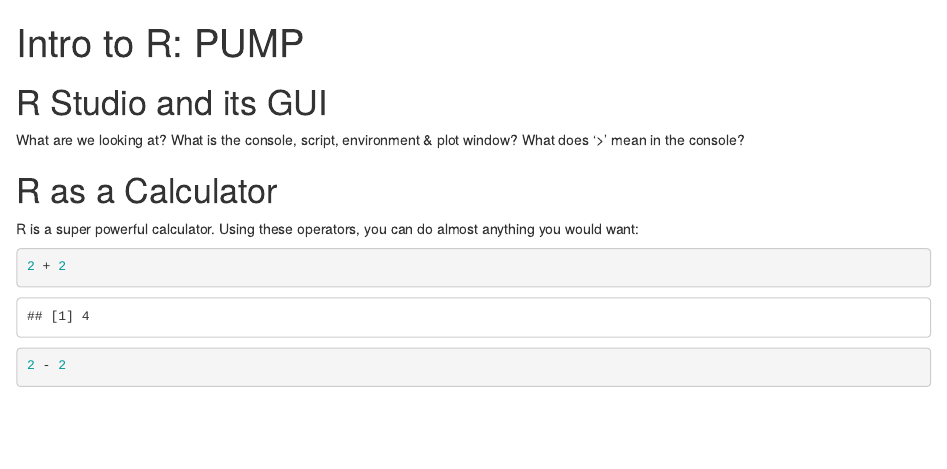
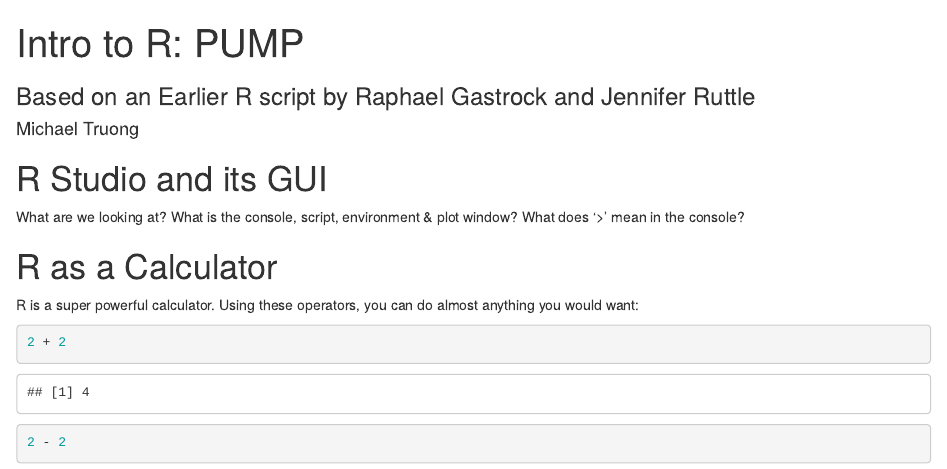
Before and after one commit to rgastrock/PUMPworkshop, an R Markdown document (ana/PUMP_script.Rmd): the page in a window 1100 px wide, from its top. The pictures show the output file ana/PUMP_script.html that the author committed with the source, opened offline.

Commit message:
Added my name

```diff
--- a/ana/PUMP_script.Rmd
+++ b/ana/PUMP_script.Rmd
@@ -1,5 +1,7 @@
 ---
 title: "Intro to R: PUMP"
+subtitle: "Based on an Earlier R script by Raphael Gastrock and Jennifer Ruttle"
+author: "Michael Truong"
 output: html_document
 ---
 
```
Also changed, not shown: ana/PUMP_script.html.
